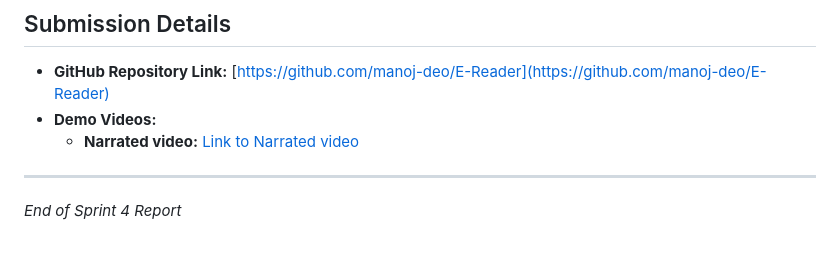
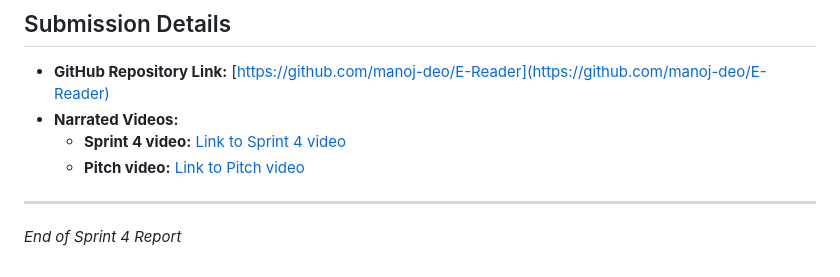
Before and after one commit to manoj-deo/E-Reader, a Markdown page: Sprint4.md, the part around the change. GitHub-like rendering.

```diff
--- a/Sprint4.md
+++ b/Sprint4.md
@@ -618,8 +618,9 @@ Key infrastructure enhancements—like AWS integration for user and book managem
 ## Submission Details
 
 - **GitHub Repository Link:** [https://github.com/manoj-deo/E-Reader](https://github.com/manoj-deo/E-Reader)
-- **Demo Videos:**
-  - **Narrated video:** [Link to Narrated video](https://youtu.be/FTZZ-VLcLSo)
+- **Narrated Videos:**
+  - **Sprint 4 video:** [Link to Sprint 4 video](https://youtu.be/tMb_35irIug)
+  - **Pitch video:** [Link to Pitch video](https://youtu.be/s6WWffv59NE)
 
 ---
 
```
